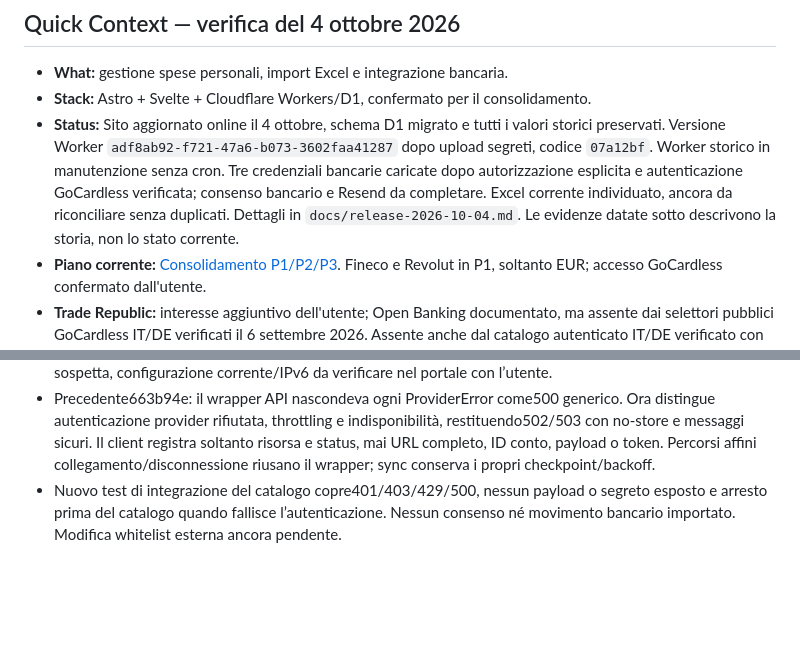
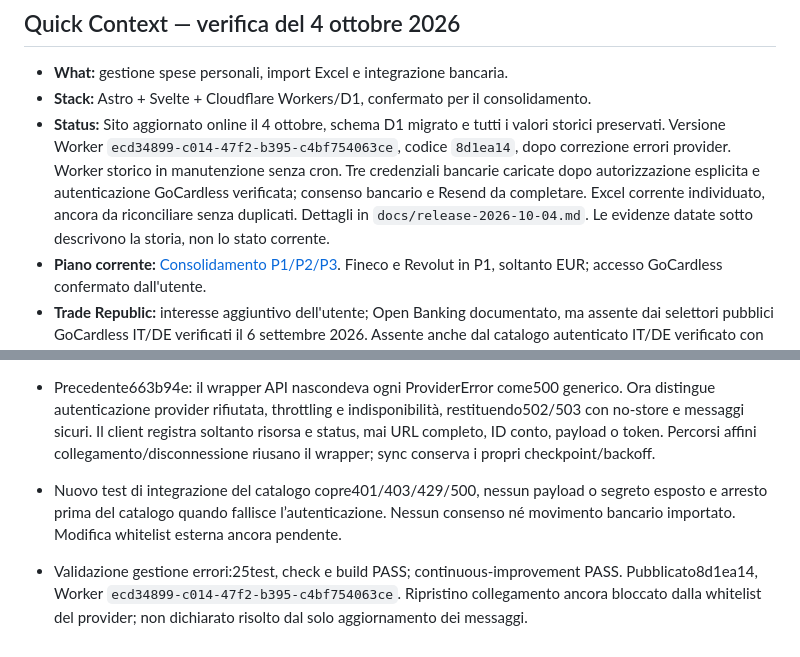
Before and after one commit to giacomoinvernizzi19/spese-tracker, a Markdown page: PROJECT.md, 2 parts joined by grey strips. GitHub-like rendering; blank space fills up the shorter version.

Commit message:
docs: record provider error deployment and pending whitelist

```diff
--- a/PROJECT.md
+++ b/PROJECT.md
@@ -4,7 +4,7 @@
 
 - **What:** gestione spese personali, import Excel e integrazione bancaria.
 - **Stack:** Astro + Svelte + Cloudflare Workers/D1, confermato per il consolidamento.
-- **Status:** Sito aggiornato online il 4 ottobre, schema D1 migrato e tutti i valori storici preservati. Versione Worker `adf8ab92-f721-47a6-b073-3602faa41287` dopo upload segreti, codice `07a12bf`. Worker storico in manutenzione senza cron. Tre credenziali bancarie caricate dopo autorizzazione esplicita e autenticazione GoCardless verificata; consenso bancario e Resend da completare. Excel corrente individuato, ancora da riconciliare senza duplicati. Dettagli in `docs/release-2026-10-04.md`. Le evidenze datate sotto descrivono la storia, non lo stato corrente.
+- **Status:** Sito aggiornato online il 4 ottobre, schema D1 migrato e tutti i valori storici preservati. Versione Worker `ecd34899-c014-47f2-b395-c4bf754063ce`, codice `8d1ea14`, dopo correzione errori provider. Worker storico in manutenzione senza cron. Tre credenziali bancarie caricate dopo autorizzazione esplicita e autenticazione GoCardless verificata; consenso bancario e Resend da completare. Excel corrente individuato, ancora da riconciliare senza duplicati. Dettagli in `docs/release-2026-10-04.md`. Le evidenze datate sotto descrivono la storia, non lo stato corrente.
 - **Piano corrente:** [Consolidamento P1/P2/P3](docs/plans/2026-09-06-remediation.md). Fineco e Revolut in P1, soltanto EUR; accesso GoCardless confermato dall'utente.
 - **Trade Republic:** interesse aggiuntivo dell'utente; Open Banking documentato, ma assente dai selettori pubblici GoCardless IT/DE verificati il 6 settembre 2026. Assente anche dal catalogo autenticato IT/DE verificato con le nuove credenziali; nessuna connessione effettuata.
 - **Prossimo lavoro:** importatore con scelta foglio Spese, confronto Excel/ledger e modello per competenza/cassa, correzioni e rimborsi; banche EUR con consenso e review; email e upgrade maggiore Astro. Non importare l'intero Excel sul ledger esistente.
@@ -315,3 +315,5 @@ Usare il server MCP `playwright` configurato per Codex. Testare su Wrangler loca
 - Riprodotto nel browser autenticato: catalogo500 causato da GoCardless token403 dal Worker. Le stesse credenziali dal Mac restituiscono200. Diagnostica transitoria ha confermato risposta JSON con restrizione IP, senza registrare il corpo; rimossa dopo la diagnosi. Whitelist IPv4-only osservata nella creazione è la causa sospetta, configurazione corrente/IPv6 da verificare nel portale con l’utente.
 - Precedente663b94e: il wrapper API nascondeva ogni ProviderError come500 generico. Ora distingue autenticazione provider rifiutata, throttling e indisponibilità, restituendo502/503 con no-store e messaggi sicuri. Il client registra soltanto risorsa e status, mai URL completo, ID conto, payload o token. Percorsi affini collegamento/disconnessione riusano il wrapper; sync conserva i propri checkpoint/backoff.
 - Nuovo test di integrazione del catalogo copre401/403/429/500, nessun payload o segreto esposto e arresto prima del catalogo quando fallisce l’autenticazione. Nessun consenso né movimento bancario importato. Modifica whitelist esterna ancora pendente.
+
+- Validazione gestione errori:25test, check e build PASS; continuous-improvement PASS. Pubblicato8d1ea14, Worker `ecd34899-c014-47f2-b395-c4bf754063ce`. Ripristino collegamento ancora bloccato dalla whitelist del provider; non dichiarato risolto dal solo aggiornamento dei messaggi.
```
